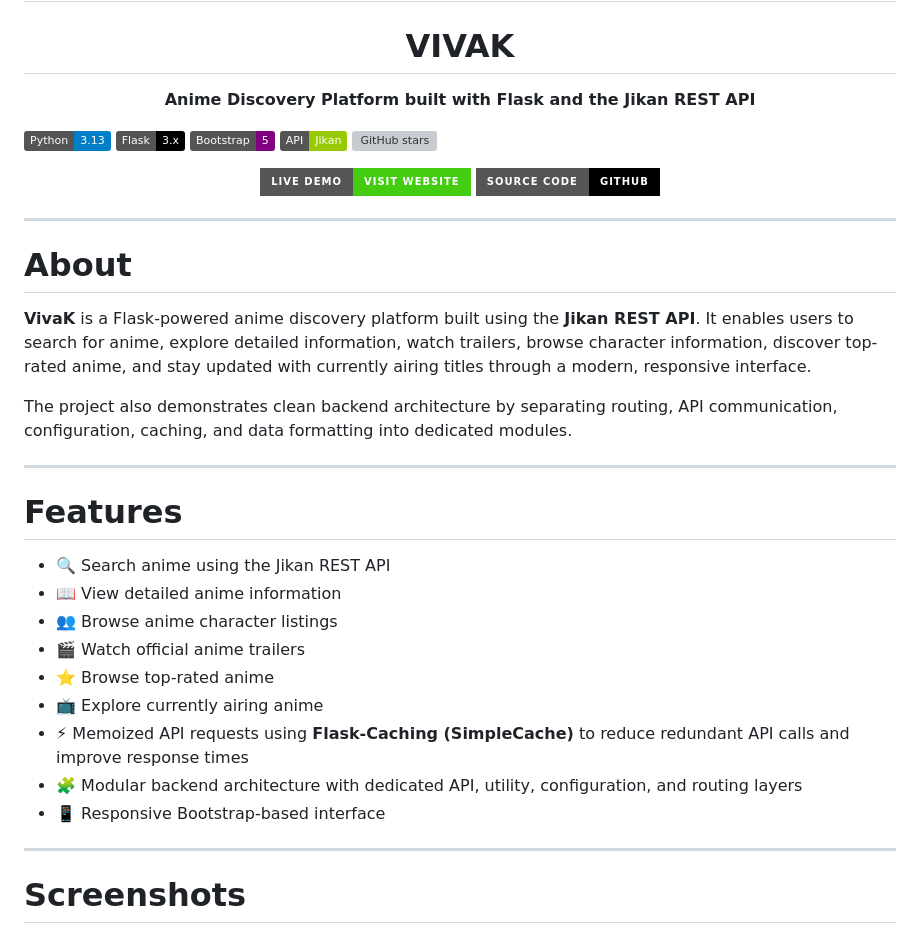
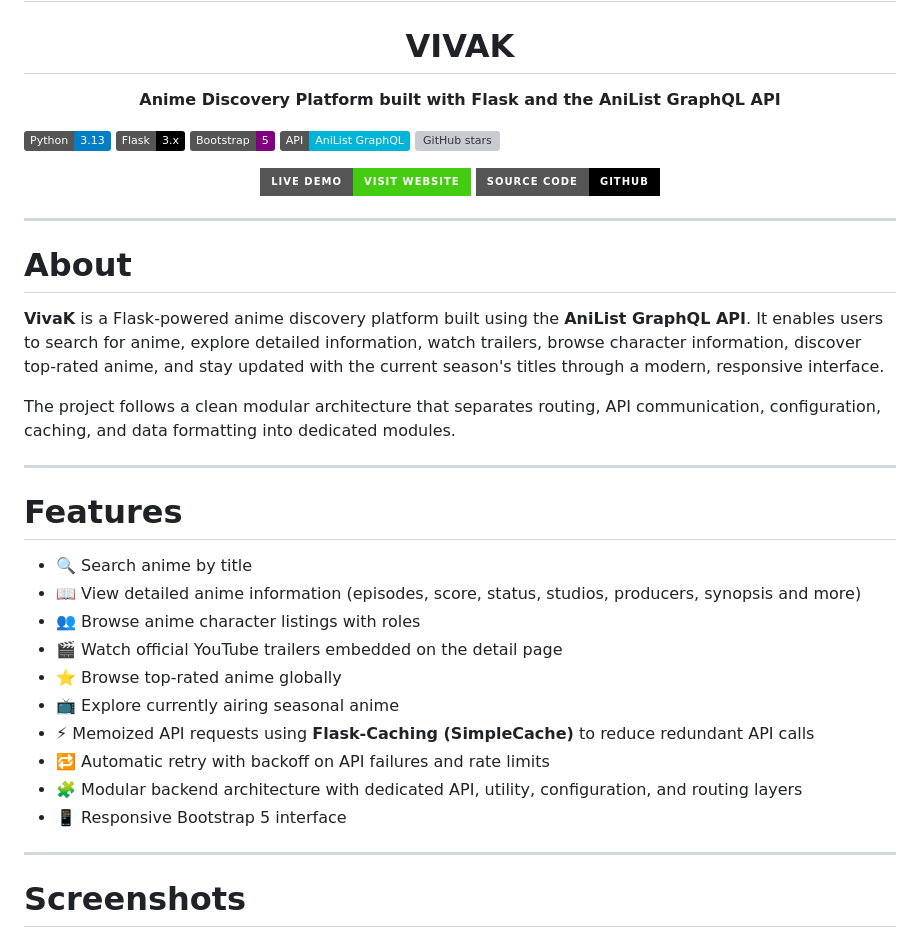
Before and after one commit to abhilekkh/vivak, a Markdown page: Readme.md, the part around one of its changes. Rendered like a GitHub page; badges without logos; grey boxes are pictures that could not be loaded.

Commit message:
docs: update README to reflect AniList API migration

```diff
--- a/Readme.md
+++ b/Readme.md
@@ -1,7 +1,7 @@
 # <h1 align="center">VIVAK</h1>
 
 <p align="center">
-  <strong>Anime Discovery Platform built with Flask and the Jikan REST API</strong>
+  <strong>Anime Discovery Platform built with Flask and the AniList GraphQL API</strong>
 </p>
 
 <p align="center">
@@ -9,7 +9,7 @@
 ![Python](https://img.shields.io/badge/Python-3.13-blue?logo=python)
 ![Flask](https://img.shields.io/badge/Flask-3.x-black?logo=flask)
 ![Bootstrap](https://img.shields.io/badge/Bootstrap-5-purple?logo=bootstrap)
-![Jikan API](https://img.shields.io/badge/API-Jikan-green)
+![AniList API](https://img.shields.io/badge/API-AniList_GraphQL-00b4d8)
 ![GitHub stars](https://img.shields.io/github/stars/abhilekkh/vivak?style=social)
 
 </p>
@@ -27,23 +27,24 @@
 
 # About
 
-**VivaK** is a Flask-powered anime discovery platform built using the **Jikan REST API**. It enables users to search for anime, explore detailed information, watch trailers, browse character information, discover top-rated anime, and stay updated with currently airing titles through a modern, responsive interface.
+**VivaK** is a Flask-powered anime discovery platform built using the **AniList GraphQL API**. It enables users to search for anime, explore detailed information, watch trailers, browse character information, discover top-rated anime, and stay updated with the current season's titles through a modern, responsive interface.
 
-The project also demonstrates clean backend architecture by separating routing, API communication, configuration, caching, and data formatting into dedicated modules.
+The project follows a clean modular architecture that separates routing, API communication, configuration, caching, and data formatting into dedicated modules.
 
 ---
 
 # Features
 
-* 🔍 Search anime using the Jikan REST API
-* 📖 View detailed anime information
-* 👥 Browse anime character listings
-* 🎬 Watch official anime trailers
-* ⭐ Browse top-rated anime
-* 📺 Explore currently airing anime
-* ⚡ Memoized API requests using **Flask-Caching (SimpleCache)** to reduce redundant API calls and improve response times
+* 🔍 Search anime by title
+* 📖 View detailed anime information (episodes, score, status, studios, producers, synopsis and more)
+* 👥 Browse anime character listings with roles
+* 🎬 Watch official YouTube trailers embedded on the detail page
+* ⭐ Browse top-rated anime globally
+* 📺 Explore currently airing seasonal anime
+* ⚡ Memoized API requests using **Flask-Caching (SimpleCache)** to reduce redundant API calls
+* 🔁 Automatic retry with backoff on API failures and rate limits
 * 🧩 Modular backend architecture with dedicated API, utility, configuration, and routing layers
-* 📱 Responsive Bootstrap-based interface
+* 📱 Responsive Bootstrap 5 interface
 
 ---
 
```
Also changed, not shown: other parts of Readme.md (+39 -29 lines).
